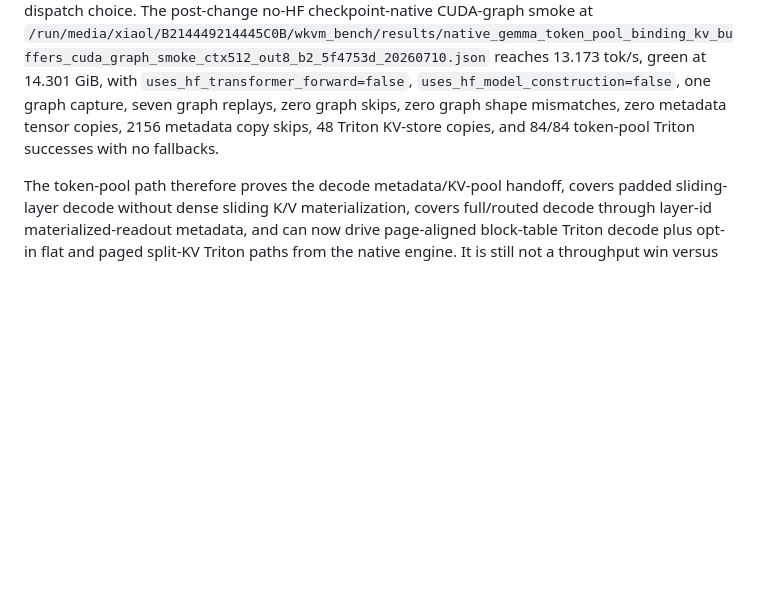
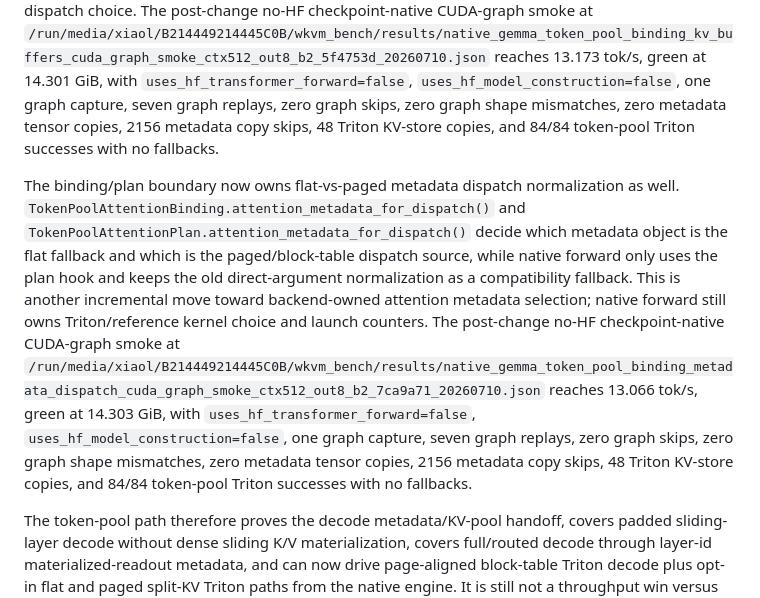
Before and after one commit to xiaol/wkvm, a Markdown page: experiments/results/gemma_native_vllm_sglang_current_compare_20260708.md, the part around the change. Drawn GitHub-style; blank space fills up the shorter version.

Commit message:
Document token-pool metadata dispatch checkpoint

```diff
--- a/experiments/results/gemma_native_vllm_sglang_current_compare_20260708.md
+++ b/experiments/results/gemma_native_vllm_sglang_current_compare_20260708.md
@@ -525,6 +525,8 @@ The token-pool attention binding now owns decode-eligibility predicates more exp
 
 The binding/plan boundary now also owns KV-buffer lookup for token-pool Triton attention. `TokenPoolAttentionBinding.kv_buffers_for_attention()` and `TokenPoolAttentionPlan.kv_buffers_for_attention()` provide the K/V buffers used by the native-forward Triton dispatch, with direct `token_kv_pool.get_kv_buffer()` retained only as the compatibility fallback when no plan hook is available. This moves one more hot-path read-side decision behind the token-pool contract, but native forward still owns the final Triton/reference dispatch choice. The post-change no-HF checkpoint-native CUDA-graph smoke at `/run/media/xiaol/B214449214445C0B/wkvm_bench/results/native_gemma_token_pool_binding_kv_buffers_cuda_graph_smoke_ctx512_out8_b2_5f4753d_20260710.json` reaches 13.173 tok/s, green at 14.301 GiB, with `uses_hf_transformer_forward=false`, `uses_hf_model_construction=false`, one graph capture, seven graph replays, zero graph skips, zero graph shape mismatches, zero metadata tensor copies, 2156 metadata copy skips, 48 Triton KV-store copies, and 84/84 token-pool Triton successes with no fallbacks.
 
+The binding/plan boundary now owns flat-vs-paged metadata dispatch normalization as well. `TokenPoolAttentionBinding.attention_metadata_for_dispatch()` and `TokenPoolAttentionPlan.attention_metadata_for_dispatch()` decide which metadata object is the flat fallback and which is the paged/block-table dispatch source, while native forward only uses the plan hook and keeps the old direct-argument normalization as a compatibility fallback. This is another incremental move toward backend-owned attention metadata selection; native forward still owns Triton/reference kernel choice and launch counters. The post-change no-HF checkpoint-native CUDA-graph smoke at `/run/media/xiaol/B214449214445C0B/wkvm_bench/results/native_gemma_token_pool_binding_metadata_dispatch_cuda_graph_smoke_ctx512_out8_b2_7ca9a71_20260710.json` reaches 13.066 tok/s, green at 14.303 GiB, with `uses_hf_transformer_forward=false`, `uses_hf_model_construction=false`, one graph capture, seven graph replays, zero graph skips, zero graph shape mismatches, zero metadata tensor copies, 2156 metadata copy skips, 48 Triton KV-store copies, and 84/84 token-pool Triton successes with no fallbacks.
+
 The token-pool path therefore proves the decode metadata/KV-pool handoff, covers padded sliding-layer decode without dense sliding K/V materialization, covers full/routed decode through layer-id materialized-readout metadata, and can now drive page-aligned block-table Triton decode plus opt-in flat and paged split-KV Triton paths from the native engine. It is still not a throughput win versus the production materialized-cache path. The main reasons are visible in the implementation and metrics: CUDA graph replay now works but is slower than eager no-graph token-pool decode, the reference path gathers and loops over rows when fallback is needed, the current auto-persistent/page-reclaim B8 token-pool row reaches 213.488 tok/s but still trails dense no-graph at 228.219 tok/s, paged split-KV is correct but slower than the current paged tensor path on the measured B8 row, and full/routed coverage still starts from a materialized routed readout plus token-pool slot backfill rather than a native paged/ragged layout.
 
 This is still not comparable to vLLM/SGLang as a native high-throughput inference engine. The main remaining gaps are:
```
